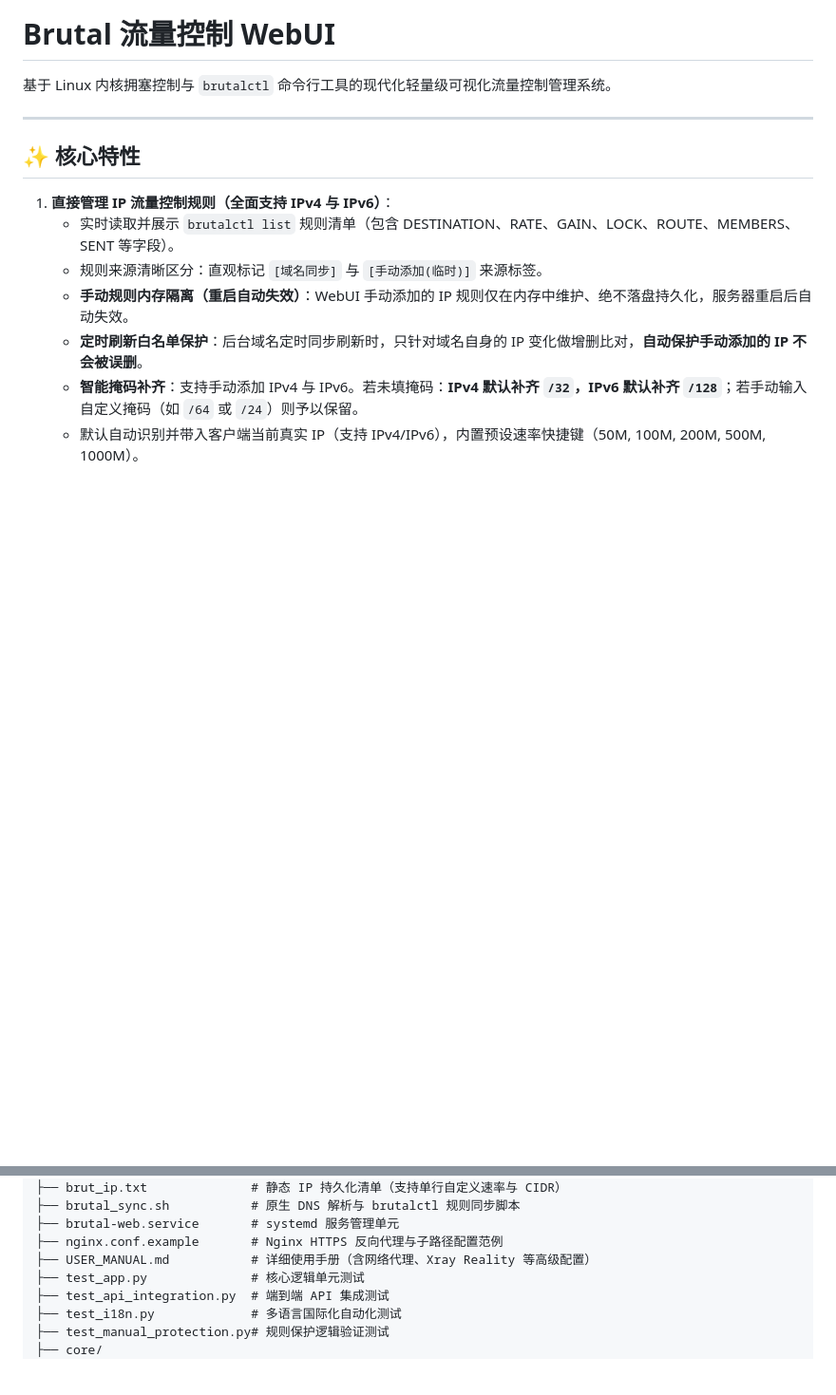
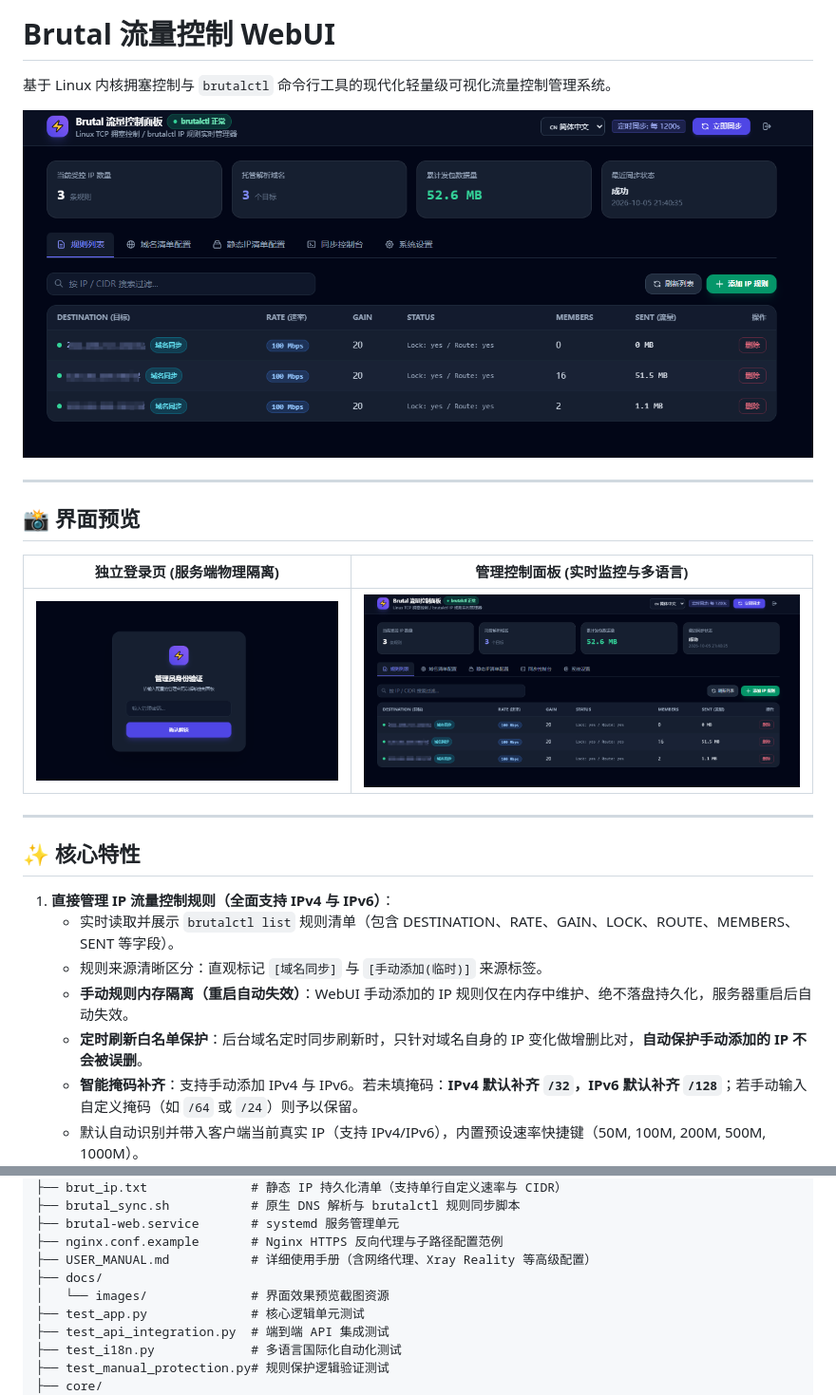
Before and after one commit to tomximailbox-netizen/brutal-webui, a Markdown page: README.md, 2 parts joined by grey strips. Shown at 95% size. Rendered like a GitHub page; pictures changed too: docs/images/dashboard.png (added), docs/images/login.png (added); blank space fills up the shorter version.

Commit message:
docs: 在 README.md 和用户手册中添加控制台与登录页界面示例图

```diff
--- a/README.md
+++ b/README.md
@@ -1,6 +1,16 @@
 # Brutal 流量控制 WebUI
 
 基于 Linux 内核拥塞控制与 `brutalctl` 命令行工具的现代化轻量级可视化流量控制管理系统。
+
+![Brutal 流量控制面板主界面](./docs/images/dashboard.png)
+
+---
+
+## 📸 界面预览
+
+| 独立登录页 (服务端物理隔离) | 管理控制面板 (实时监控与多语言) |
+| :---: | :---: |
+| ![管理员身份验证界面](./docs/images/login.png) | ![Brutal 流量控制面板](./docs/images/dashboard.png) |
 
 ---
 
@@ -63,6 +73,8 @@
 ├── brutal-web.service       # systemd 服务管理单元
 ├── nginx.conf.example       # Nginx HTTPS 反向代理与子路径配置范例
 ├── USER_MANUAL.md           # 详细使用手册（含网络代理、Xray Reality 等高级配置）
+├── docs/
+│   └── images/              # 界面效果预览截图资源
 ├── test_app.py              # 核心逻辑单元测试
 ├── test_api_integration.py  # 端到端 API 集成测试
 ├── test_i18n.py             # 多语言国际化自动化测试
```
Also changed, not shown: USER_MANUAL.md (+6 -0 lines).
